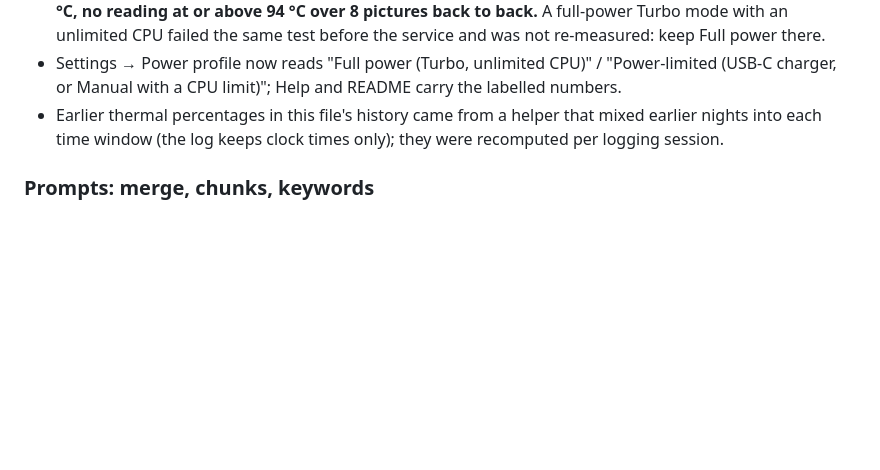
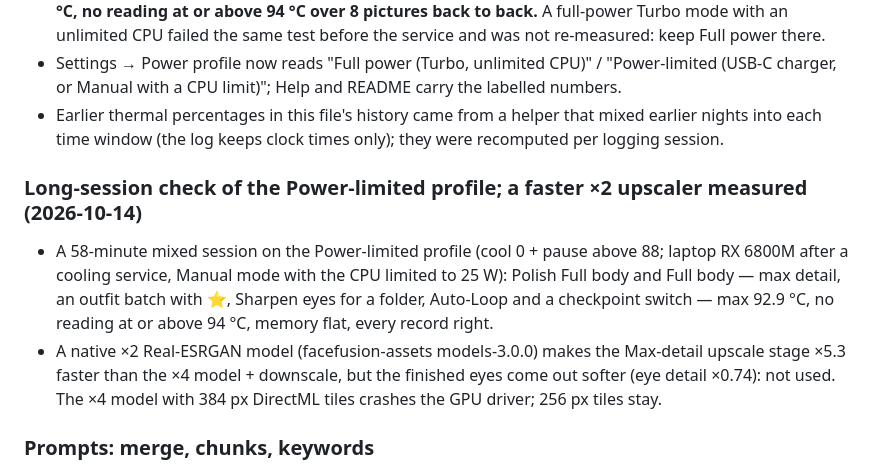
Before and after one commit to kyzh99610/ImageGen-Studio-gfx1031, a Markdown page: AGENTS.md, the part around the change. Drawn GitHub-style; blank space fills up the shorter version.

Commit message:
docs: long-session check of the Power-limited profile; a native x2 upscaler measured and not used

```diff
--- a/AGENTS.md
+++ b/AGENTS.md
@@ -643,6 +643,15 @@ border's colour direction), a grey-haired test character in a white dress, 5 str
 - Earlier thermal percentages in this file's history came from a helper that mixed earlier nights into each time window
   (the log keeps clock times only); they were recomputed per logging session.
 
+### Long-session check of the Power-limited profile; a faster ×2 upscaler measured (2026-10-14)
+- A 58-minute mixed session on the Power-limited profile (cool 0 + pause above 88; laptop RX 6800M after a cooling
+  service, Manual mode with the CPU limited to 25 W): Polish Full body and Full body — max detail, an outfit batch with ⭐,
+  Sharpen eyes for a folder, Auto-Loop and a checkpoint switch — max 92.9 °C, no reading at or above 94 °C, memory flat,
+  every record right.
+- A native ×2 Real-ESRGAN model (facefusion-assets models-3.0.0) makes the Max-detail upscale stage ×5.3 faster than the
+  ×4 model + downscale, but the finished eyes come out softer (eye detail ×0.74): not used. The ×4 model with 384 px
+  DirectML tiles crashes the GPU driver; 256 px tiles stay.
+
 ### Prompts: merge, chunks, keywords
 `prompt_tools.merge_prompts()` is used by presets, quick tags, img2img enhancer tags, keyword chips and the
 auto-quality tags: each tag once (key = lower-case, `_`→space, weight syntax removed), strongest weight wins,
```
